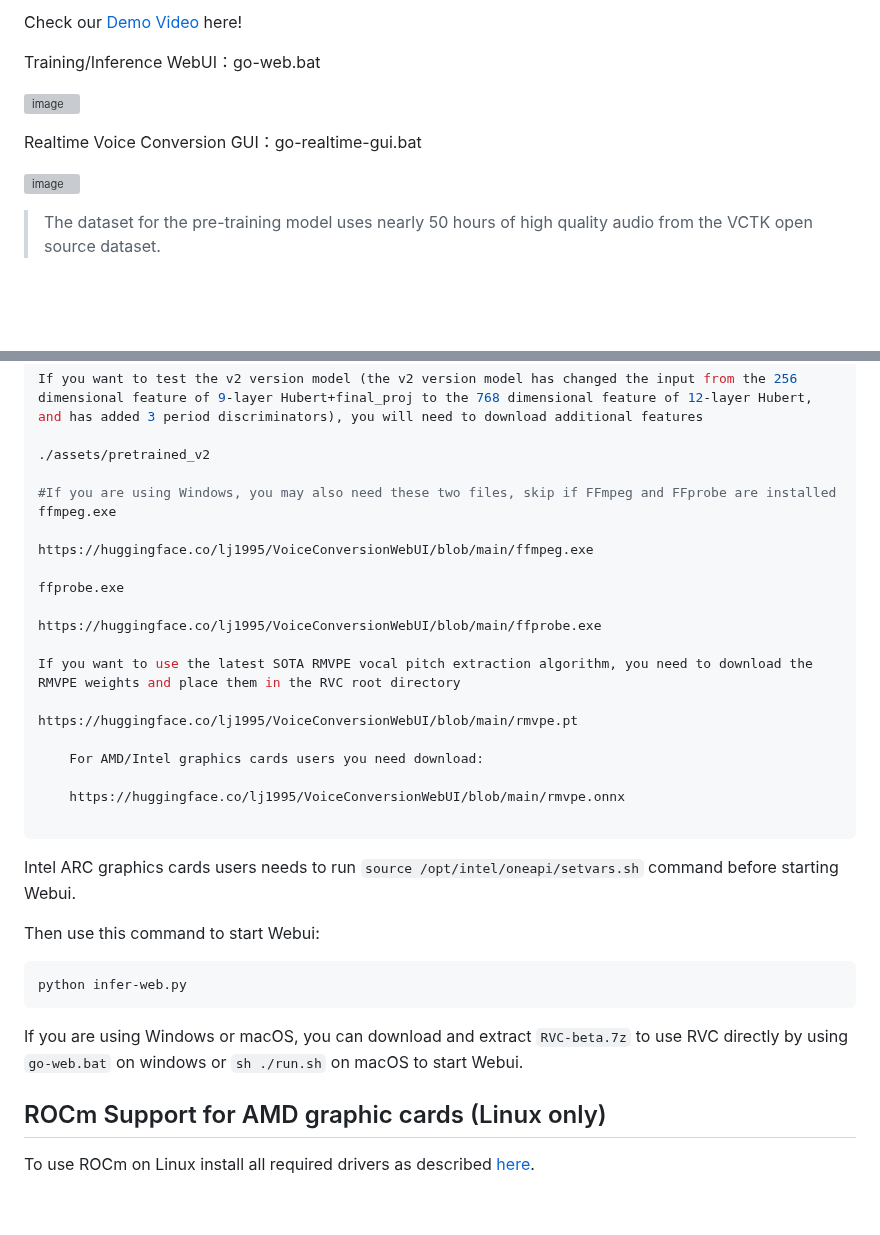
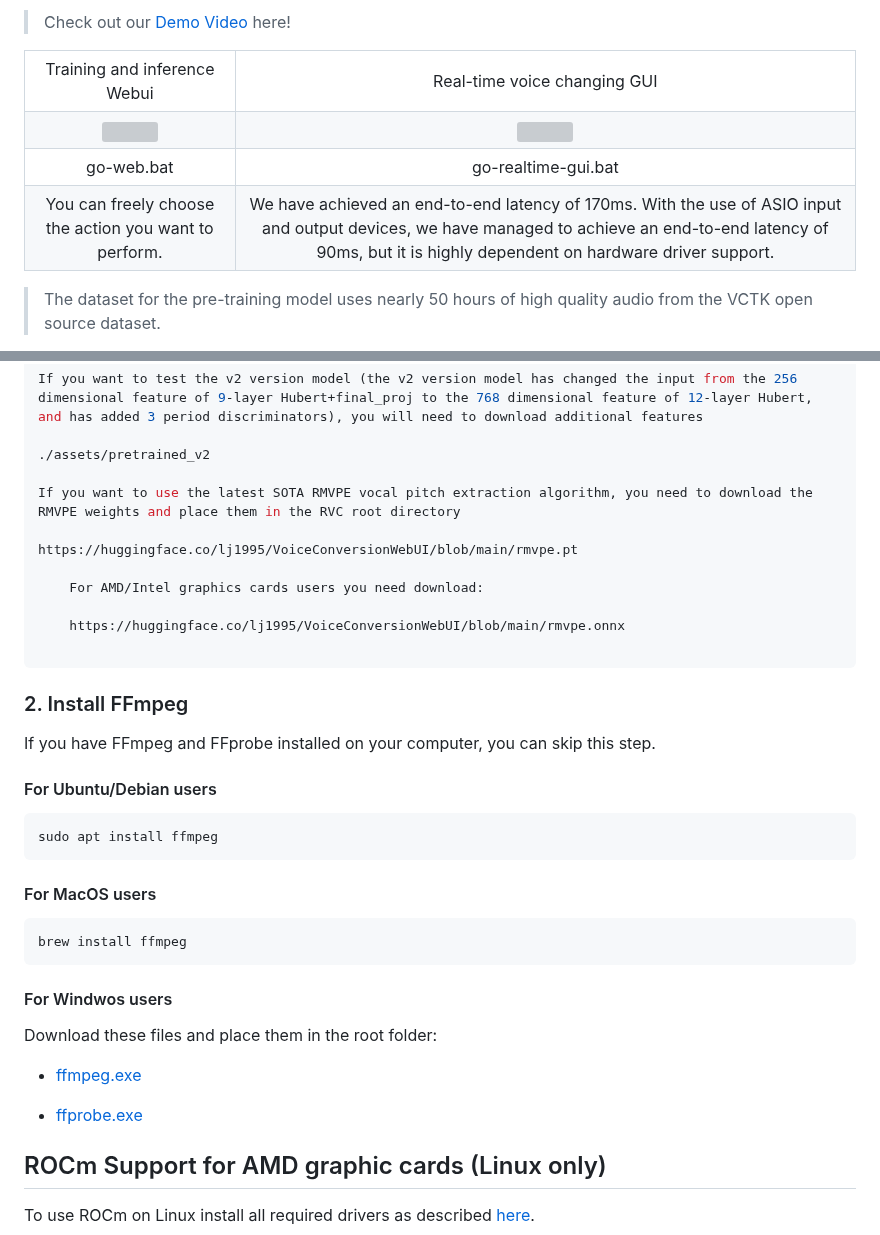
Before and after one commit to RVC-Project/Retrieval-based-Voice-Conversion-WebUI, a Markdown page: docs/en/README.en.md, 2 parts joined by grey strips. Drawn GitHub-style; blank space fills up the shorter version; grey boxes are pictures that could not be loaded.

Commit message:
Update README.en.md (#1716)
Co-authored-by: 源文雨 <41315874+fumiama@users.noreply.github.com>

````diff
--- a/docs/en/README.en.md
+++ b/docs/en/README.en.md
@@ -24,13 +22,24 @@ An easy-to-use Voice Conversion framework based on VITS.<br><br>
 
-Check our [Demo Video](https://www.bilibili.com/video/BV1pm4y1z7Gm/) here!
+> Check out our [Demo Video](https://www.bilibili.com/video/BV1pm4y1z7Gm/) here!
 
-Training/Inference WebUI：go-web.bat
-
-![image](https://github.com/RVC-Project/Retrieval-based-Voice-Conversion-WebUI/assets/129054828/00387c1c-51b1-4010-947d-3f3ecac95b87)
-
-Realtime Voice Conversion GUI：go-realtime-gui.bat
-
-![image](https://github.com/RVC-Project/Retrieval-based-Voice-Conversion-WebUI/assets/129054828/143246a9-8b42-4dd1-a197-430ede4d15d7)
+<table>
+   <tr>
+		<td align="center">Training and inference Webui</td>
+		<td align="center">Real-time voice changing GUI</td>
+	</tr>
+  <tr>
+		<td align="center"><img src="https://github.com/RVC-Project/Retrieval-based-Voice-Conversion-WebUI/assets/129054828/092e5c12-0d49-4168-a590-0b0ef6a4f630"></td>
+    <td align="center"><img src="https://github.com/RVC-Project/Retrieval-based-Voice-Conversion-WebUI/assets/129054828/730b4114-8805-44a1-ab1a-04668f3c30a6"></td>
+	</tr>
+	<tr>
+		<td align="center">go-web.bat</td>
+		<td align="center">go-realtime-gui.bat</td>
+	</tr>
+  <tr>
+    <td align="center">You can freely choose the action you want to perform.</td>
+		<td align="center">We have achieved an end-to-end latency of 170ms. With the use of ASIO input and output devices, we have managed to achieve an end-to-end latency of 90ms, but it is highly dependent on hardware driver support.</td>
+	</tr>
+</table>
 
 > The dataset for the pre-training model uses nearly 50 hours of high quality audio from the VCTK open source dataset.
 
@@ -124,15 +133,6 @@ If you want to test the v2 version model (the v2 version model has changed the i
 
 ./assets/pretrained_v2
 
-#If you are using Windows, you may also need these two files, skip if FFmpeg and FFprobe are installed
-ffmpeg.exe
-
-https://huggingface.co/lj1995/VoiceConversionWebUI/blob/main/ffmpeg.exe
-
-ffprobe.exe
-
-https://huggingface.co/lj1995/VoiceConversionWebUI/blob/main/ffprobe.exe
-
 If you want to use the latest SOTA RMVPE vocal pitch extraction algorithm, you need to download the RMVPE weights and place them in the RVC root directory
 
 https://huggingface.co/lj1995/VoiceConversionWebUI/blob/main/rmvpe.pt
@@ -143,14 +143,22 @@ https://huggingface.co/lj1995/VoiceConversionWebUI/blob/main/rmvpe.pt
 
 ```
 
-Intel ARC graphics cards users needs to run `source /opt/intel/oneapi/setvars.sh` command before starting Webui.
+### 2. Install FFmpeg
+If you have FFmpeg and FFprobe installed on your computer, you can skip this step.
 
-Then use this command to start Webui:
+#### For Ubuntu/Debian users
 ```bash
-python infer-web.py
+sudo apt install ffmpeg
 ```
+#### For MacOS users
+```bash
+brew install ffmpeg
+```
+#### For Windwos users
+Download these files and place them in the root folder:
+- [ffmpeg.exe](https://huggingface.co/lj1995/VoiceConversionWebUI/blob/main/ffmpeg.exe)
 
-If you are using Windows or macOS, you can download and extract `RVC-beta.7z` to use RVC directly by using `go-web.bat` on windows or `sh ./run.sh` on macOS to start Webui.
+- [ffprobe.exe](https://huggingface.co/lj1995/VoiceConversionWebUI/blob/main/ffprobe.exe)
 
 ## ROCm Support for AMD graphic cards (Linux only)
 To use ROCm on Linux install all required drivers as described [here](https://rocm.docs.amd.com/en/latest/deploy/linux/os-native/install.html).
````
Also changed, not shown: other parts of docs/en/README.en.md (+17 -5 lines).
